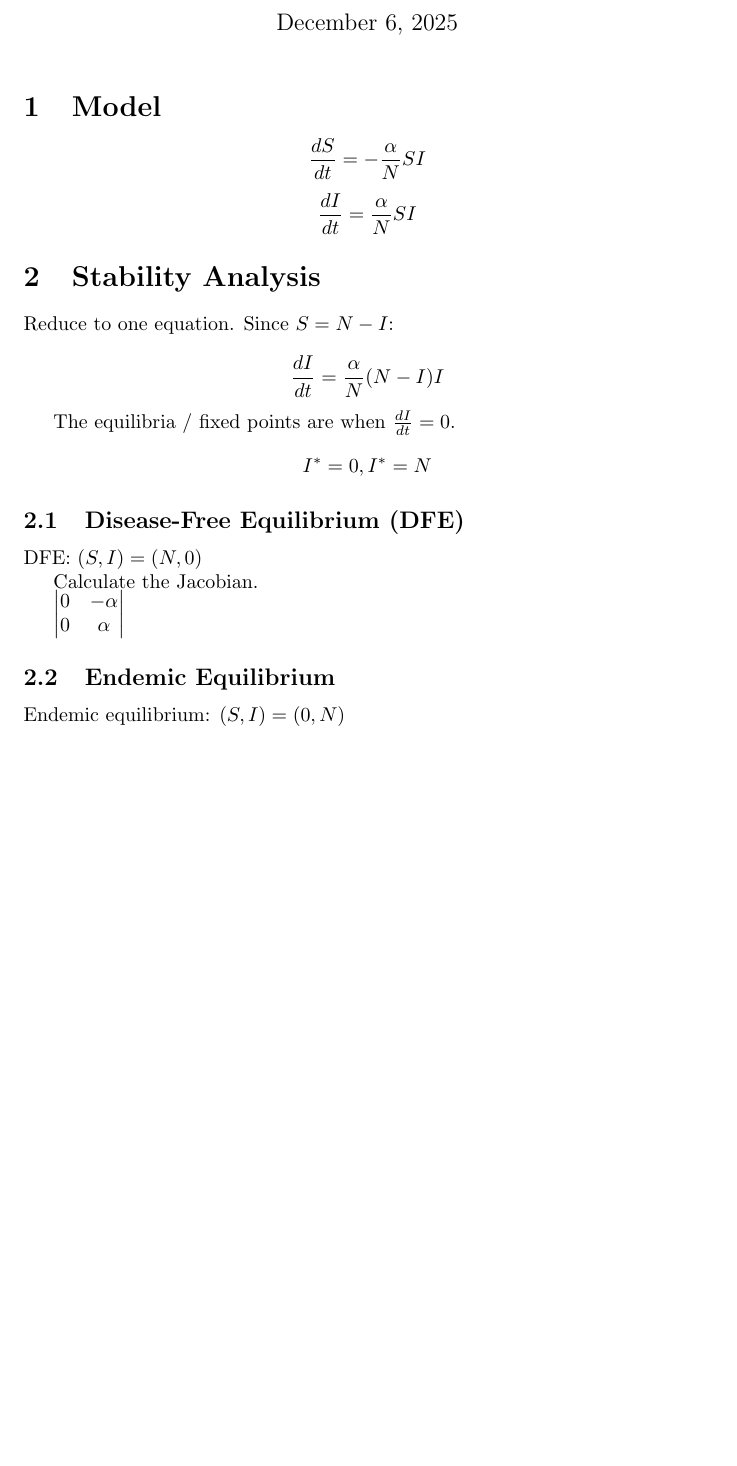
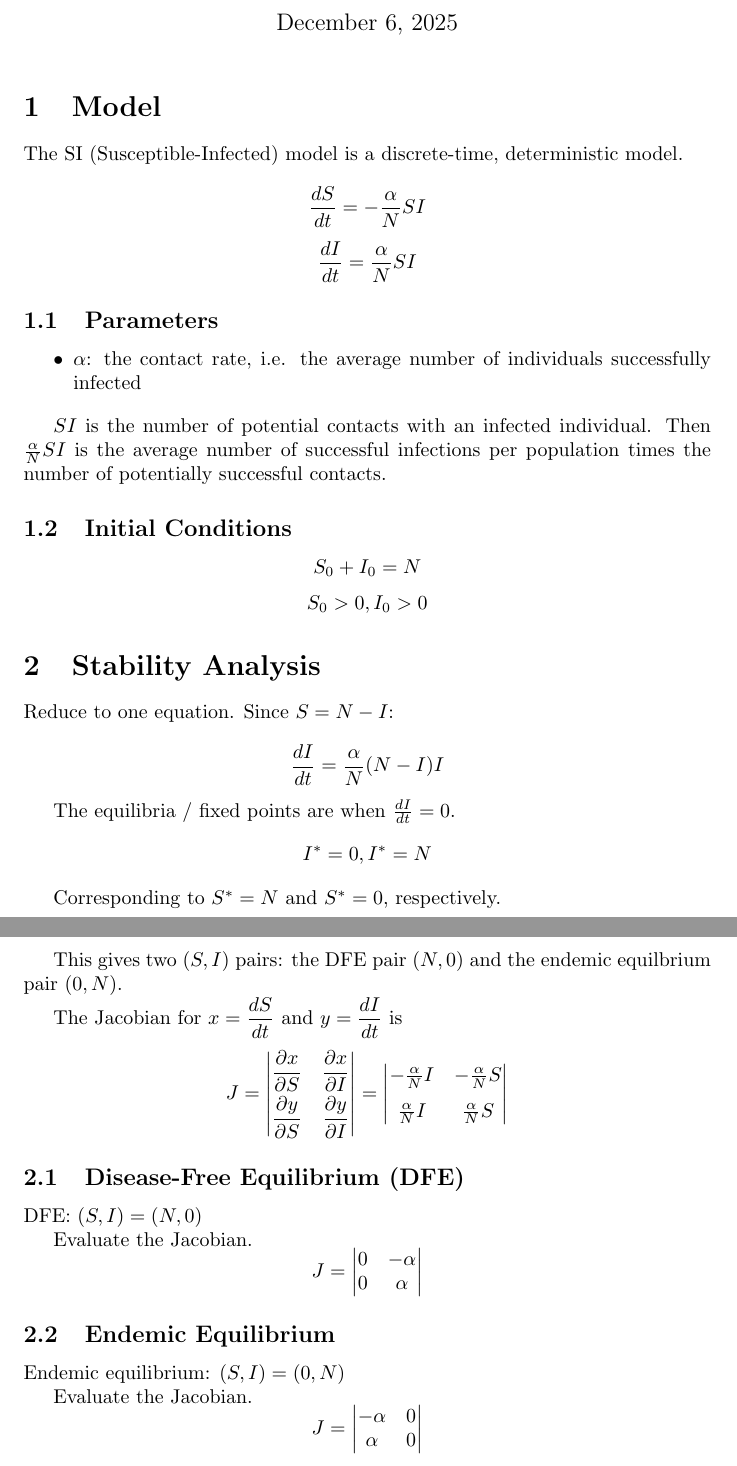
Before and after one commit to cmjw/SIR-Type-Models, a LaTeX document (docs/SI.tex): part of the page before the commit and two parts of pages 1 and 2 of 2 after it, the two joined at a grey line, cut so that both start at the same text, the shorter picture padded with empty space. Compiled offline with pdfLaTeX.

Commit message:
Update SI.tex

```diff
--- a/docs/SI.tex
+++ b/docs/SI.tex
@@ -9,9 +9,23 @@
 	\maketitle
 
 	\section{Model}
+	The SI (Susceptible-Infected) model  is a discrete-time, deterministic model.
 
 	\[ \frac{dS}{dt}=-\frac{\alpha}{N}SI \]
 	\[ \frac{dI}{dt}=\frac{\alpha}{N}SI \]
+
+	\subsection{Parameters}
+
+	\begin{itemize}
+		\item $\alpha$: the contact rate, i.e. the average number of individuals successfully infected
+	\end{itemize}
+
+	$SI$ is the number of potential contacts with an infected individual. Then $\frac{\alpha}{N}SI$ is the average number of successful infections per population times the number of potentially successful contacts.
+
+	\subsection{Initial Conditions}
+
+	\[ S_0 + I_0 = N \]
+	\[ S_0 > 0, I_0 > 0 \]
 
 	\section{Stability Analysis}
 
@@ -22,21 +36,49 @@
 	The equilibria / fixed points are when $ \frac{dI}{dt}=0 $.
 	\[ I^*=0, I^*=N \]
 
+	Corresponding to $ S^*=N $ and $ S^*=0 $, respectively.
+
+	This gives two $ (S,I) $ pairs: the DFE pair $ (N,0) $ and the endemic equilbrium pair $ (0,N) $.
+
+	The Jacobian for $ x=\dfrac{dS}{dt} $ and $ y=\dfrac{dI}{dt} $ is
+
+	\[
+	J =
+	\begin{vmatrix}
+		\dfrac{\partial x}{\partial S} & \dfrac{\partial x}{\partial I} \\[6pt]
+		\dfrac{\partial y}{\partial S} & \dfrac{\partial y}{\partial I}
+	\end{vmatrix} =
+	\begin{vmatrix}
+		-\frac{\alpha}{N}I & -\frac{\alpha}{N}S \\[6pt]
+		\frac{\alpha}{N}I & \frac{\alpha}{N}S
+	\end{vmatrix}
+	\]
+
 	\subsection{Disease-Free Equilibrium (DFE)}
 
 	DFE: $ (S,I)=(N,0) $
 
-	Calculate the Jacobian.
-
-	$\begin{vmatrix}
+	Evaluate the Jacobian.
+	\[
+	J =
+	\begin{vmatrix}
 		0 & -\alpha \\
 		0 & \alpha
-	\end{vmatrix}$
+	\end{vmatrix}
+	\]
 
 	\subsection{Endemic Equilibrium}
 
 	Endemic equilibrium: $ (S,I)=(0,N) $
 
+	Evaluate the Jacobian.
+	\[
+	J =
+	\begin{vmatrix}
+		-\alpha & 0 \\
+		\alpha & 0
+	\end{vmatrix}
+	\]
 
 
 \end{document}
```
